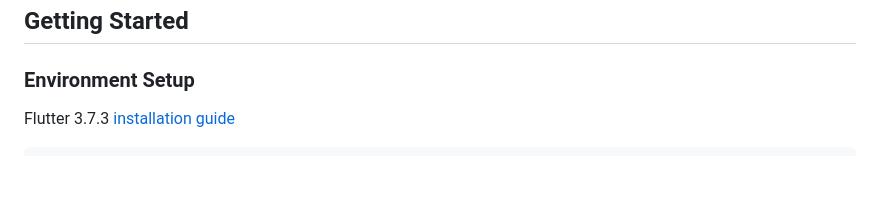
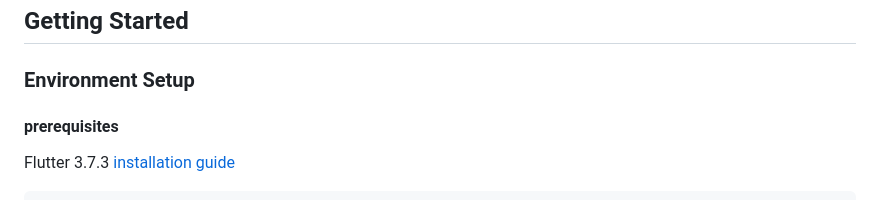
Before and after one commit to BU-Spark/se-recyclopedia, a Markdown page: README.md, the part around the change. GitHub-like rendering; blank space fills up the shorter version.

````diff
--- a/README.md
+++ b/README.md
@@ -32,7 +32,7 @@ samples, guidance on mobile development, and a full API reference.
 ## Getting Started
 
 ### Environment Setup
-
+#### prerequisites
 Flutter 3.7.3 [installation guide](https://docs.flutter.dev/get-started/install)
 ```
 cd src/recyclopedia/
````
